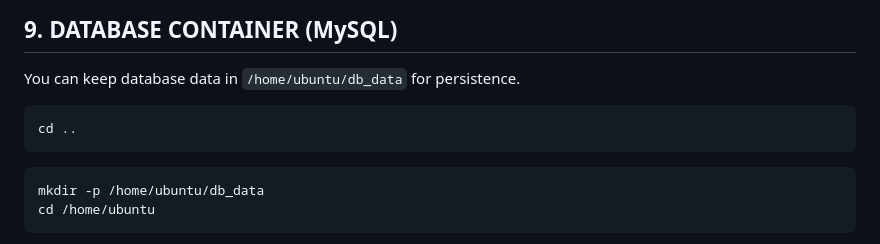
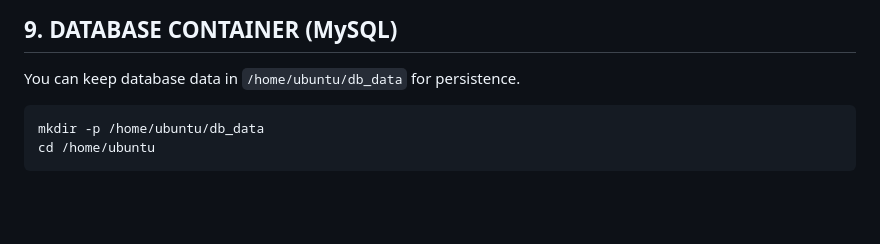
Before and after one commit to kushall1845/Vcube_App, a Markdown page: no_compose_file.md, the part around the change. GitHub-like rendering; blank space fills up the shorter version.

````diff
--- a/no_compose_file.md
+++ b/no_compose_file.md
@@ -50,9 +50,6 @@ docker network create vcube_network
 
 You can keep database data in `/home/ubuntu/db_data` for persistence.
 
-```
-cd ..
-```
 ```
 mkdir -p /home/ubuntu/db_data
 cd /home/ubuntu
````
